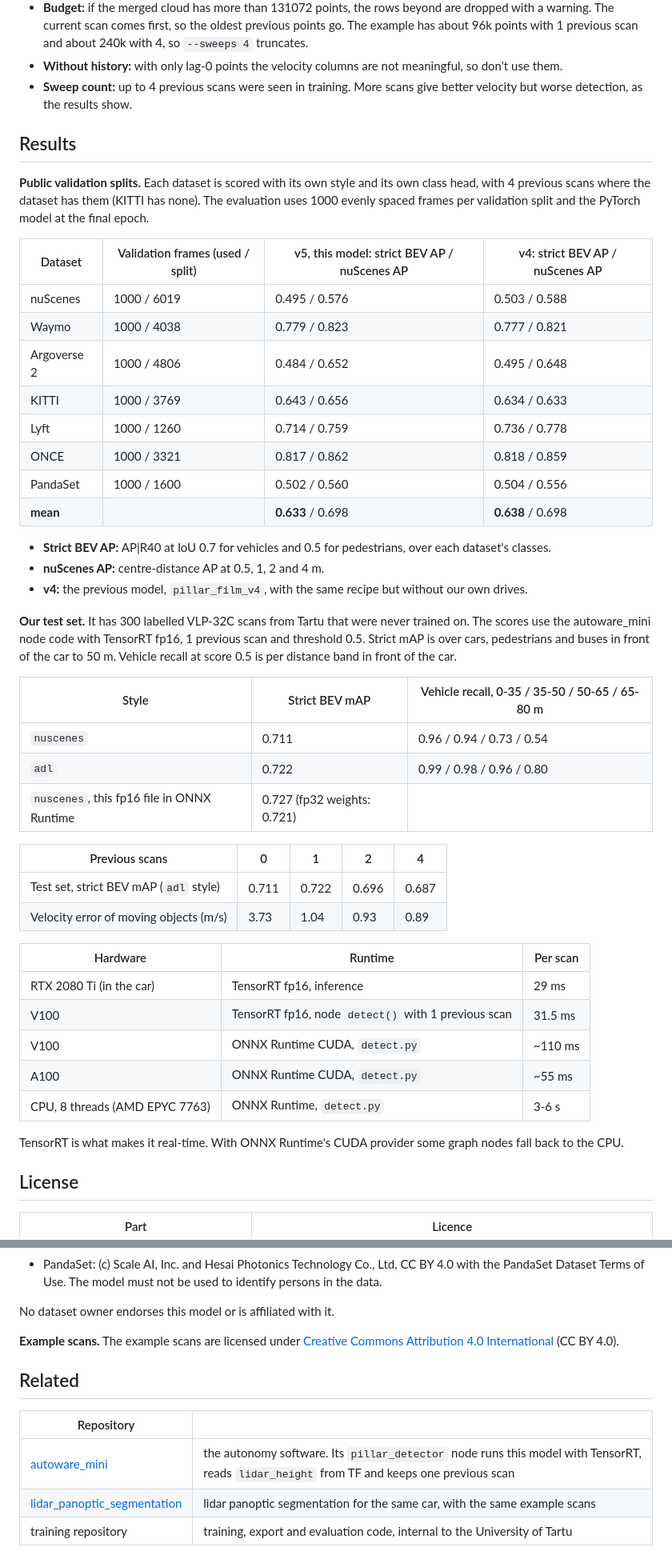
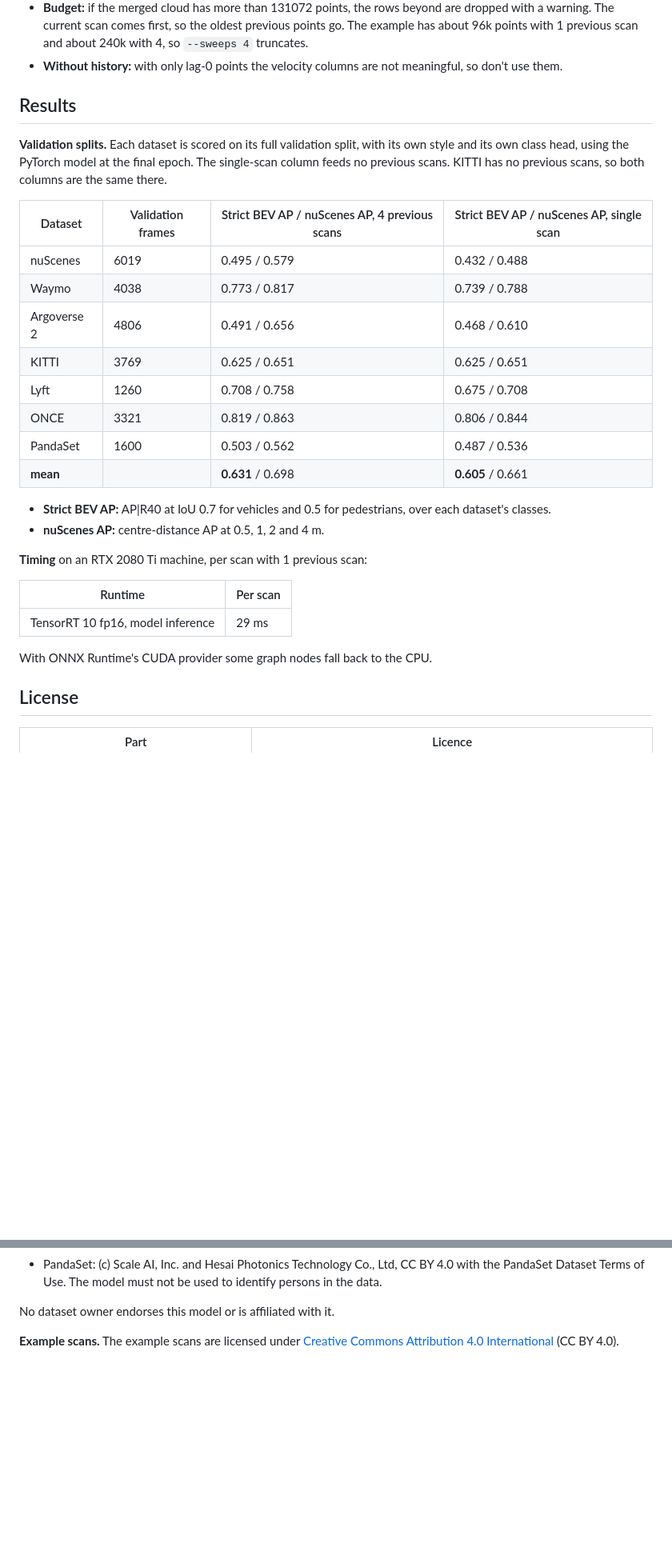
Before and after one commit to UT-ADL/lidar_pillar_detector, a Markdown page: README.md, 2 parts joined by grey strips. Shown at 80% size. Rendered like a GitHub page; blank space fills up the shorter version.

```diff
--- a/README.md
+++ b/README.md
@@ -183,54 +187,34 @@ The model is deployed with one previous scan (`sweeps: 1`), which gives velocity
   scan comes first, so the oldest previous points go. The example has about 96k points with 1 previous scan and about
   240k with 4, so `--sweeps 4` truncates.
 - **Without history:** with only lag-0 points the velocity columns are not meaningful, so don't use them.
-- **Sweep count:** up to 4 previous scans were seen in training. More scans give better velocity but worse detection,
-  as the results show.
 
 ## Results
 
-**Public validation splits.** Each dataset is scored with its own style and its own class head, with 4 previous scans
-where the dataset has them (KITTI has none). The evaluation uses 1000 evenly spaced frames per validation split and
-the PyTorch model at the final epoch.
+**Validation splits.** Each dataset is scored on its full validation split, with its own style and its own class
+head, using the PyTorch model at the final epoch. The single-scan column feeds no previous scans. KITTI has no
+previous scans, so both columns are the same there.
 
-| Dataset | Validation frames (used / split) | v5, this model: strict BEV AP / nuScenes AP | v4: strict BEV AP / nuScenes AP |
+| Dataset | Validation frames | Strict BEV AP / nuScenes AP, 4 previous scans | Strict BEV AP / nuScenes AP, single scan |
 |---|---|---|---|
-| nuScenes | 1000 / 6019 | 0.495 / 0.576 | 0.503 / 0.588 |
-| Waymo | 1000 / 4038 | 0.779 / 0.823 | 0.777 / 0.821 |
-| Argoverse 2 | 1000 / 4806 | 0.484 / 0.652 | 0.495 / 0.648 |
-| KITTI | 1000 / 3769 | 0.643 / 0.656 | 0.634 / 0.633 |
-| Lyft | 1000 / 1260 | 0.714 / 0.759 | 0.736 / 0.778 |
-| ONCE | 1000 / 3321 | 0.817 / 0.862 | 0.818 / 0.859 |
-| PandaSet | 1000 / 1600 | 0.502 / 0.560 | 0.504 / 0.556 |
-| **mean** | | **0.633** / 0.698 | **0.638** / 0.698 |
+| nuScenes | 6019 | 0.495 / 0.579 | 0.432 / 0.488 |
+| Waymo | 4038 | 0.773 / 0.817 | 0.739 / 0.788 |
+| Argoverse 2 | 4806 | 0.491 / 0.656 | 0.468 / 0.610 |
+| KITTI | 3769 | 0.625 / 0.651 | 0.625 / 0.651 |
+| Lyft | 1260 | 0.708 / 0.758 | 0.675 / 0.708 |
+| ONCE | 3321 | 0.819 / 0.863 | 0.806 / 0.844 |
+| PandaSet | 1600 | 0.503 / 0.562 | 0.487 / 0.536 |
+| **mean** | | **0.631** / 0.698 | **0.605** / 0.661 |
 
 - **Strict BEV AP:** AP|R40 at IoU 0.7 for vehicles and 0.5 for pedestrians, over each dataset's classes.
 - **nuScenes AP:** centre-distance AP at 0.5, 1, 2 and 4 m.
-- **v4:** the previous model, `pillar_film_v4`, with the same recipe but without our own drives.
 
-**Our test set.** It has 300 labelled VLP-32C scans from Tartu that were never trained on. The scores use the
-autoware_mini node code with TensorRT fp16, 1 previous scan and threshold 0.5. Strict mAP is over cars, pedestrians
-and buses in front of the car to 50 m. Vehicle recall at score 0.5 is per distance band in front of the car.
+**Timing** on an RTX 2080 Ti machine, per scan with 1 previous scan:
 
-| Style | Strict BEV mAP | Vehicle recall, 0-35 / 35-50 / 50-65 / 65-80 m |
-|---|---|---|
-| `nuscenes` | 0.711 | 0.96 / 0.94 / 0.73 / 0.54 |
-| `adl` | 0.722 | 0.99 / 0.98 / 0.96 / 0.80 |
-| `nuscenes`, this fp16 file in ONNX Runtime | 0.727 (fp32 weights: 0.721) | |
+| Runtime | Per scan |
+|---|---|
+| TensorRT 10 fp16, model inference | 29 ms |
 
-| Previous scans | 0 | 1 | 2 | 4 |
-|---|---|---|---|---|
-| Test set, strict BEV mAP (`adl` style) | 0.711 | 0.722 | 0.696 | 0.687 |
-| Velocity error of moving objects (m/s) | 3.73 | 1.04 | 0.93 | 0.89 |
-
-| Hardware | Runtime | Per scan |
-|---|---|---|
-| RTX 2080 Ti (in the car) | TensorRT fp16, inference | 29 ms |
-| V100 | TensorRT fp16, node `detect()` with 1 previous scan | 31.5 ms |
-| V100 | ONNX Runtime CUDA, `detect.py` | ~110 ms |
-| A100 | ONNX Runtime CUDA, `detect.py` | ~55 ms |
-| CPU, 8 threads (AMD EPYC 7763) | ONNX Runtime, `detect.py` | 3-6 s |
-
-TensorRT is what makes it real-time. With ONNX Runtime's CUDA provider some graph nodes fall back to the CPU.
+With ONNX Runtime's CUDA provider some graph nodes fall back to the CPU.
 
 ## License
 
@@ -282,11 +266,3 @@ No dataset owner endorses this model or is affiliated with it.
 
 **Example scans.** The example scans are licensed under
 [Creative Commons Attribution 4.0 International](https://creativecommons.org/licenses/by/4.0/) (CC BY 4.0).
-
-## Related
-
-| Repository | |
-|---|---|
-| [autoware_mini](https://github.com/UT-ADL/autoware_mini) | the autonomy software. Its `pillar_detector` node runs this model with TensorRT, reads `lidar_height` from TF and keeps one previous scan |
-| [lidar_panoptic_segmentation](https://github.com/UT-ADL/lidar_panoptic_segmentation) | lidar panoptic segmentation for the same car, with the same example scans |
-| training repository | training, export and evaluation code, internal to the University of Tartu |
```
Also changed, not shown: other parts of README.md (+42 -38 lines), example.png, 2 other files.
